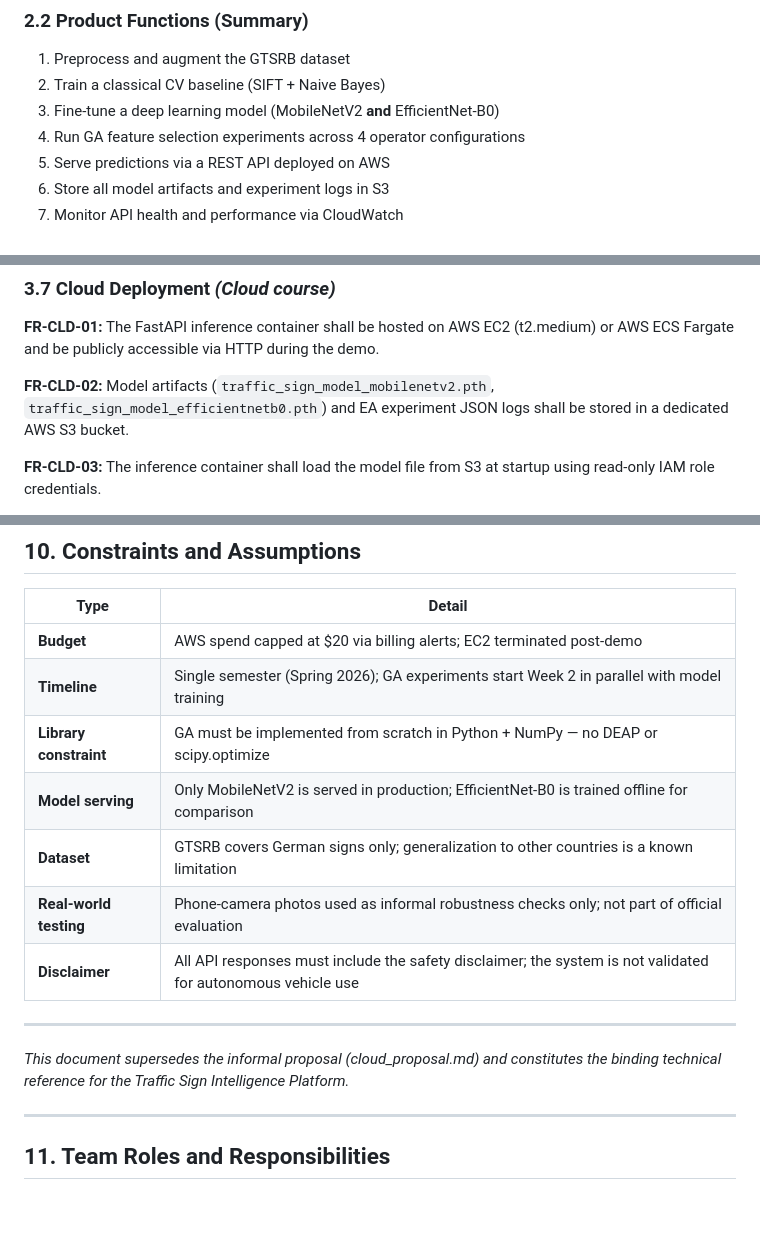
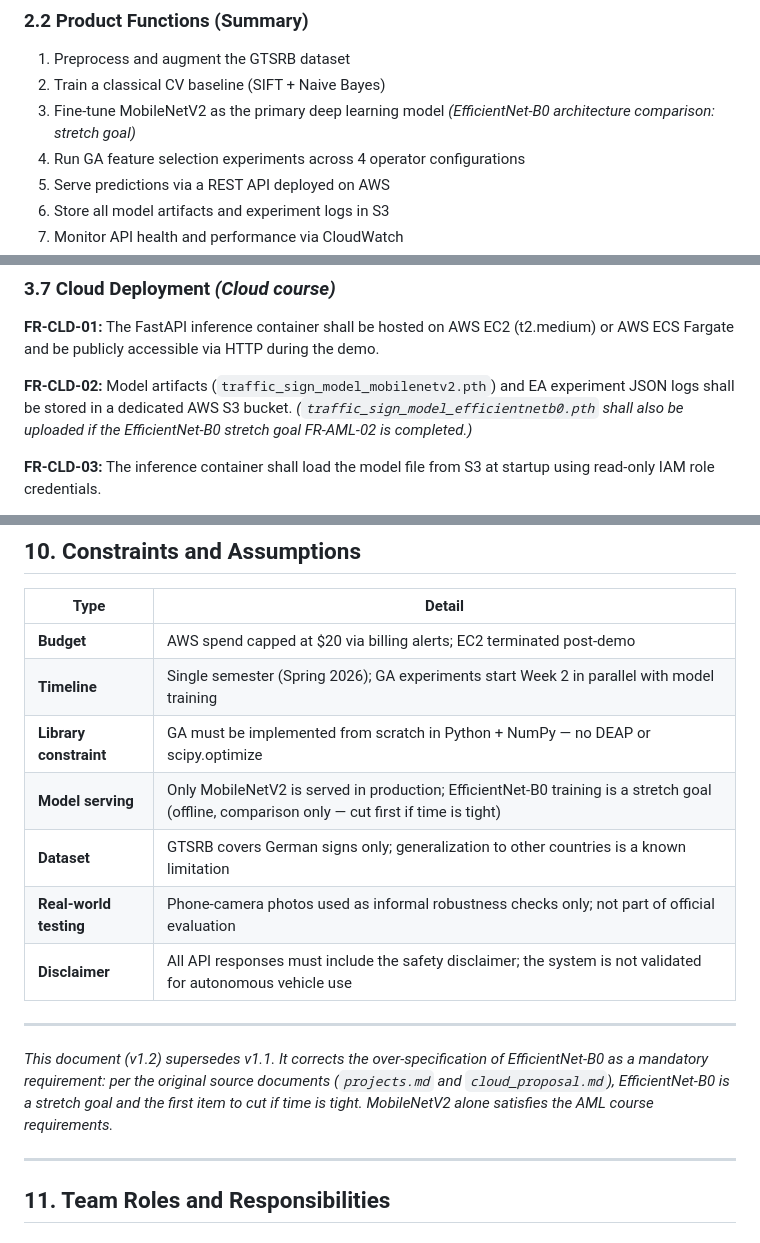
Before and after one commit to alqosama35/traffic_sign_ai, a Markdown page: docs/srs.md, 3 parts joined by grey strips. Drawn GitHub-style; blank space fills up the shorter version.

```diff
--- a/docs/srs.md
+++ b/docs/srs.md
@@ -82,7 +82,7 @@ The platform bridges four academic courses into one end-to-end system:
 
 1. Preprocess and augment the GTSRB dataset
 2. Train a classical CV baseline (SIFT + Naive Bayes)
-3. Fine-tune a deep learning model (MobileNetV2 **and** EfficientNet-B0)
+3. Fine-tune MobileNetV2 as the primary deep learning model *(EfficientNet-B0 architecture comparison: stretch goal)*
 4. Run GA feature selection experiments across 4 operator configurations
 5. Serve predictions via a REST API deployed on AWS
 6. Store all model artifacts and experiment logs in S3
@@ -269,7 +269,7 @@ The platform bridges four academic courses into one end-to-end system:
 
 **FR-CLD-01:** The FastAPI inference container shall be hosted on AWS EC2 (t2.medium) or AWS ECS Fargate and be publicly accessible via HTTP during the demo.
 
-**FR-CLD-02:** Model artifacts (`traffic_sign_model_mobilenetv2.pth`, `traffic_sign_model_efficientnetb0.pth`) and EA experiment JSON logs shall be stored in a dedicated AWS S3 bucket.
+**FR-CLD-02:** Model artifacts (`traffic_sign_model_mobilenetv2.pth`) and EA experiment JSON logs shall be stored in a dedicated AWS S3 bucket. *(`traffic_sign_model_efficientnetb0.pth` shall also be uploaded if the EfficientNet-B0 stretch goal FR-AML-02 is completed.)*
 
 **FR-CLD-03:** The inference container shall load the model file from S3 at startup using read-only IAM role credentials.
 
@@ -542,14 +544,14 @@ s3://<bucket>/
 | **Budget** | AWS spend capped at $20 via billing alerts; EC2 terminated post-demo |
 | **Timeline** | Single semester (Spring 2026); GA experiments start Week 2 in parallel with model training |
 | **Library constraint** | GA must be implemented from scratch in Python + NumPy — no DEAP or scipy.optimize |
-| **Model serving** | Only MobileNetV2 is served in production; EfficientNet-B0 is trained offline for comparison |
+| **Model serving** | Only MobileNetV2 is served in production; EfficientNet-B0 training is a stretch goal (offline, comparison only — cut first if time is tight) |
 | **Dataset** | GTSRB covers German signs only; generalization to other countries is a known limitation |
 | **Real-world testing** | Phone-camera photos used as informal robustness checks only; not part of official evaluation |
 | **Disclaimer** | All API responses must include the safety disclaimer; the system is not validated for autonomous vehicle use |
 
 ---
 
-*This document supersedes the informal proposal (cloud_proposal.md) and constitutes the binding technical reference for the Traffic Sign Intelligence Platform.*
+*This document (v1.2) supersedes v1.1. It corrects the over-specification of EfficientNet-B0 as a mandatory requirement: per the original source documents (`projects.md` and `cloud_proposal.md`), EfficientNet-B0 is a stretch goal and the first item to cut if time is tight. MobileNetV2 alone satisfies the AML course requirements.*
 
 ---
 
```
Also changed, not shown: other parts of docs/srs.md (+16 -14 lines).
